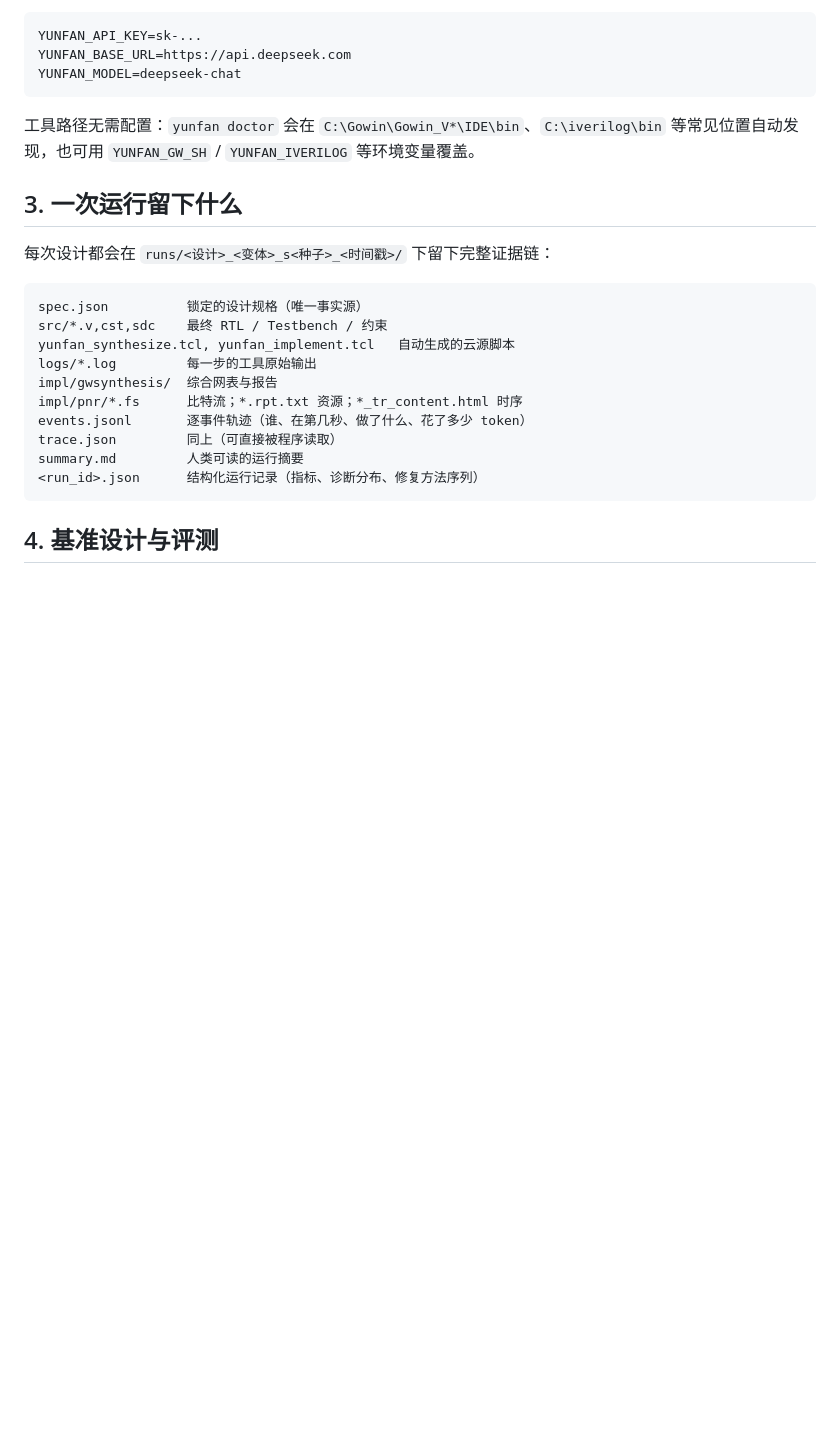
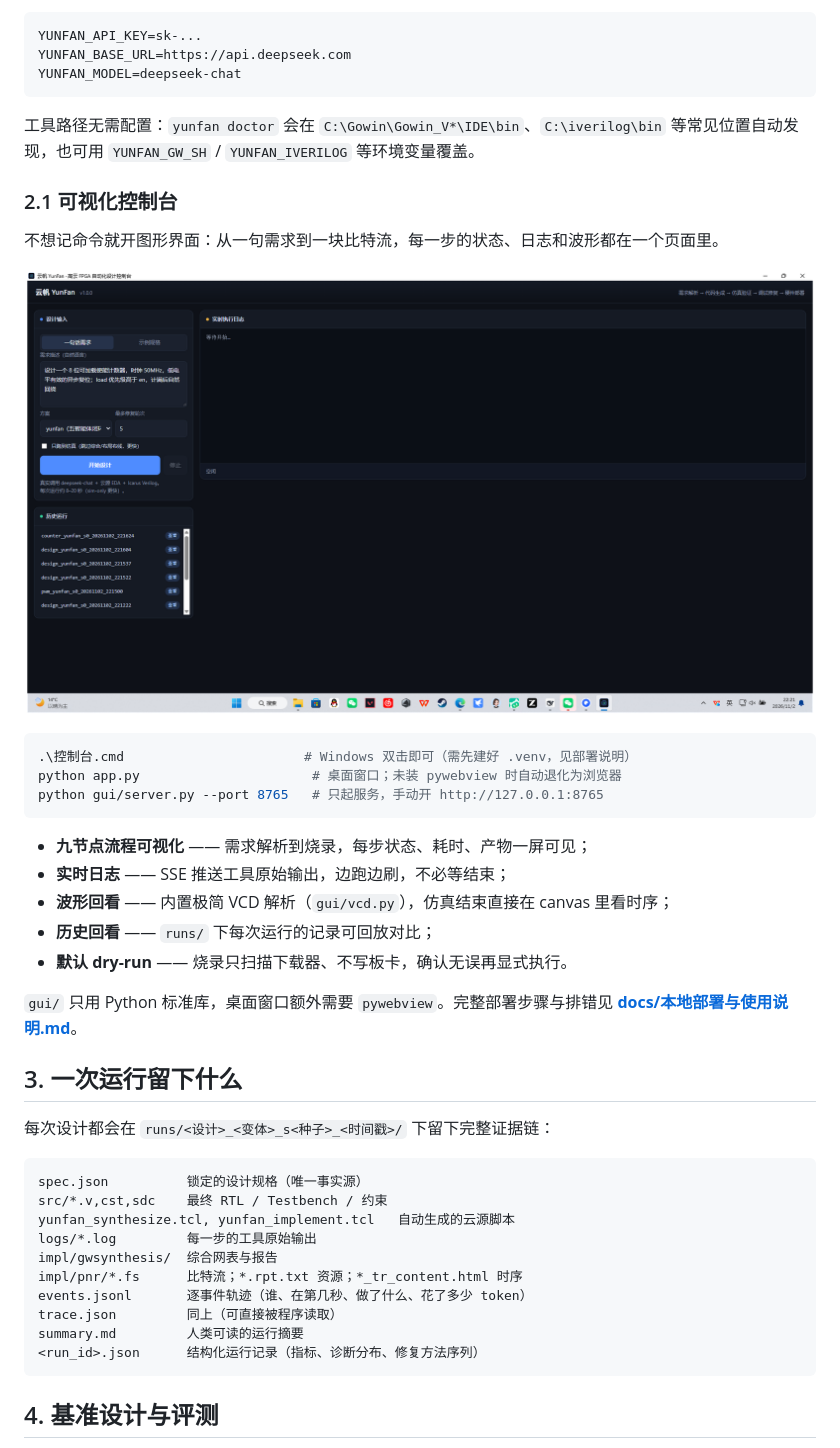
Before and after one commit to Xxxjh1ng/yunfan-fpga-agent, a Markdown page: README.md, the part around the change. Rendered like a GitHub page; blank space fills up the shorter version.

Commit message:
docs(readme): 新增 §2.1 可视化控制台 —— 补上 v1.2 主功能的入口说明
- 三种启动方式（控制台.cmd / app.py / gui/server.py）
- 九节点流程、实时日志、波形回看、历史回看、默认 dry-run
- 引用 docs/figures/app-console.png 截图，链接 docs/本地部署与使用说明.md

````diff
--- a/README.md
+++ b/README.md
@@ -61,6 +61,27 @@ YUNFAN_MODEL=deepseek-chat
 
 工具路径无需配置：`yunfan doctor` 会在 `C:\Gowin\Gowin_V*\IDE\bin`、`C:\iverilog\bin`
 等常见位置自动发现，也可用 `YUNFAN_GW_SH` / `YUNFAN_IVERILOG` 等环境变量覆盖。
+
+### 2.1 可视化控制台
+
+不想记命令就开图形界面：从一句需求到一块比特流，每一步的状态、日志和波形都在一个页面里。
+
+![云帆控制台](docs/figures/app-console.png)
+
+```powershell
+.\控制台.cmd                       # Windows 双击即可（需先建好 .venv，见部署说明）
+python app.py                      # 桌面窗口；未装 pywebview 时自动退化为浏览器
+python gui/server.py --port 8765   # 只起服务，手动开 http://127.0.0.1:8765
+```
+
+* **九节点流程可视化** —— 需求解析到烧录，每步状态、耗时、产物一屏可见；
+* **实时日志** —— SSE 推送工具原始输出，边跑边刷，不必等结束；
+* **波形回看** —— 内置极简 VCD 解析（`gui/vcd.py`），仿真结束直接在 canvas 里看时序；
+* **历史回看** —— `runs/` 下每次运行的记录可回放对比；
+* **默认 dry-run** —— 烧录只扫描下载器、不写板卡，确认无误再显式执行。
+
+`gui/` 只用 Python 标准库，桌面窗口额外需要 `pywebview`。完整部署步骤与排错见
+**[docs/本地部署与使用说明.md](docs/本地部署与使用说明.md)**。
 
 ## 3. 一次运行留下什么
 
````
